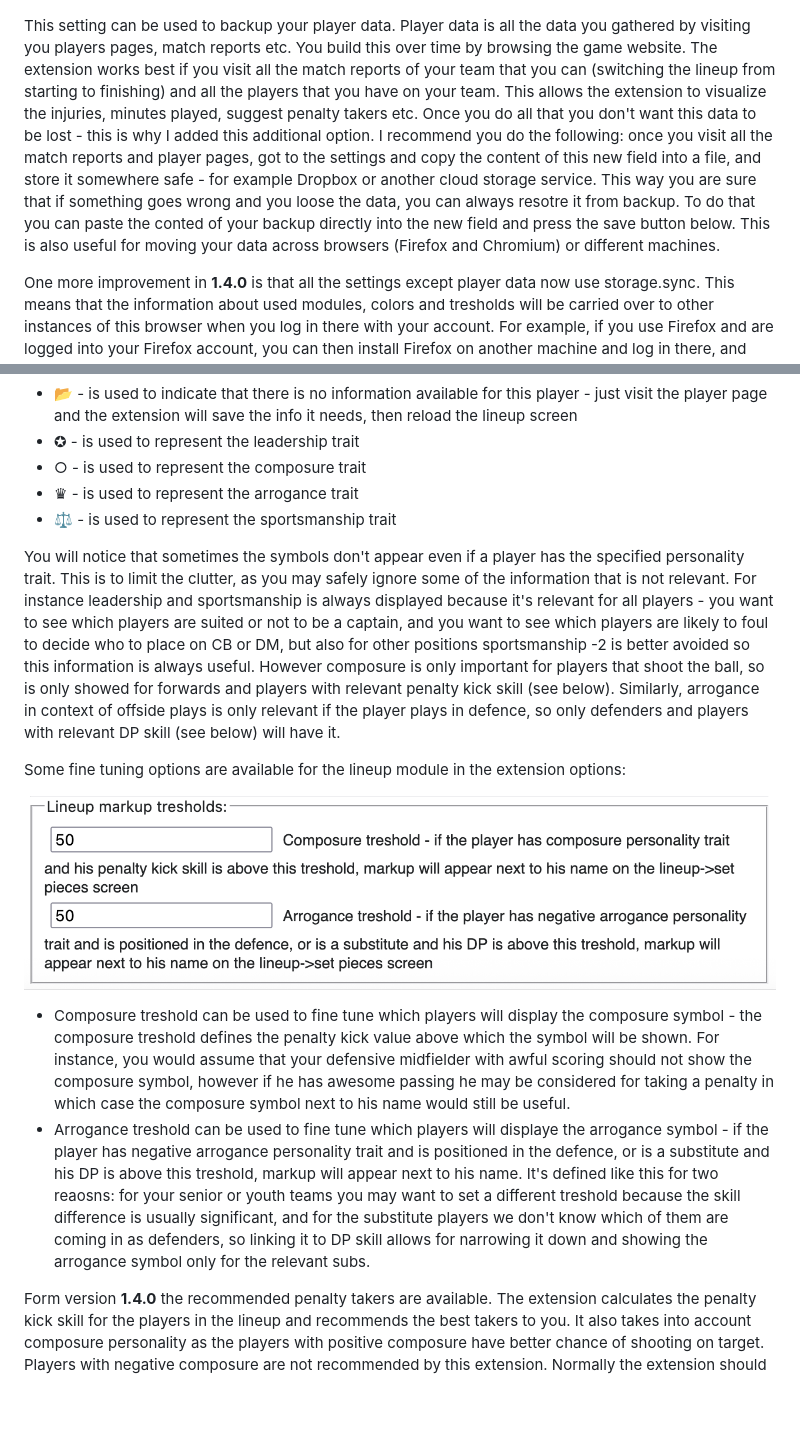
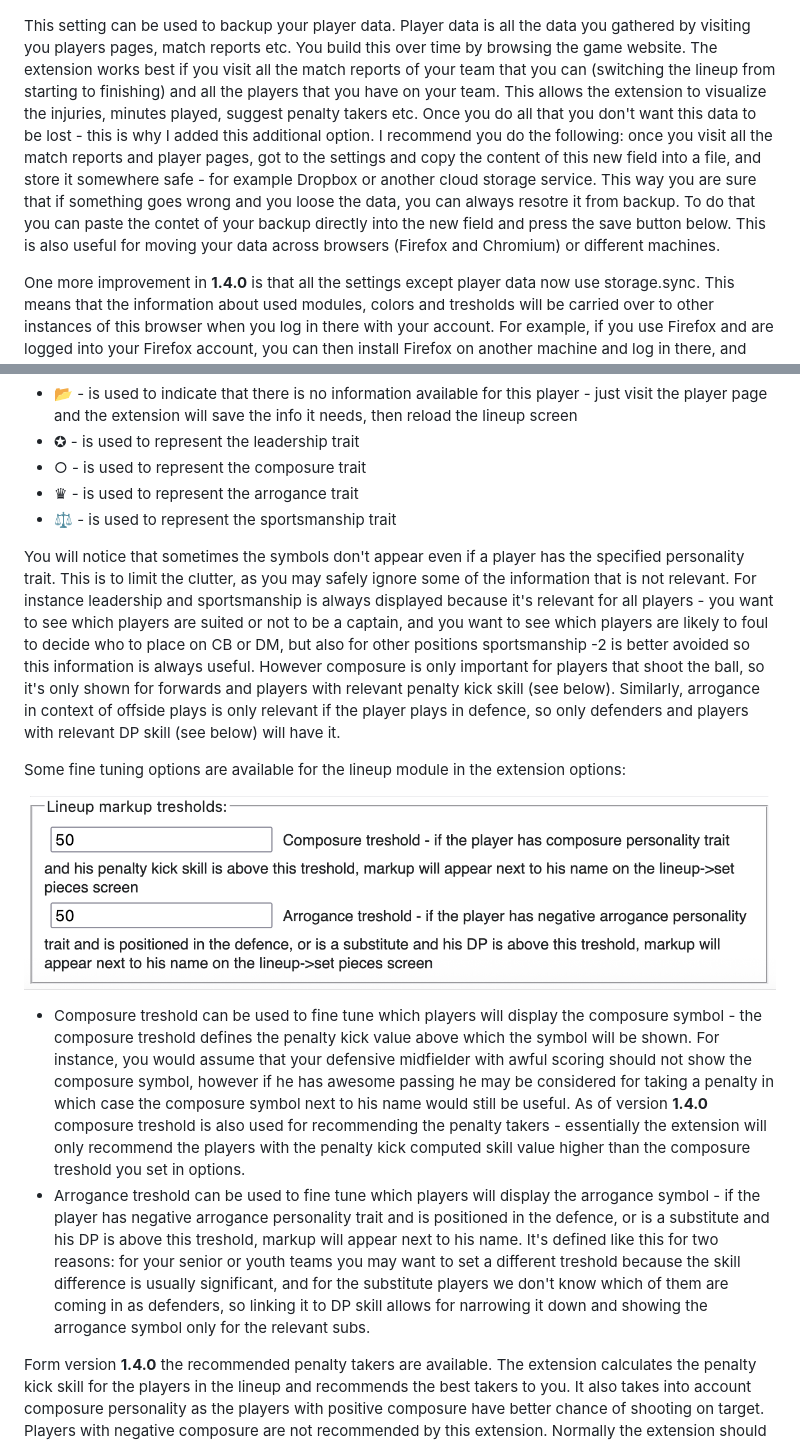
Before and after one commit to lawicko/final-whistle-assistant, a Markdown page: README.md, 2 parts joined by grey strips. GitHub-like rendering; blank space fills up the shorter version.

Commit message:
Fixed typos in README

```diff
--- a/README.md
+++ b/README.md
@@ -26,7 +26,7 @@ Starting with version **1.4.0** the new setting for player data was added:
 
 ![Player data](images/options_player_data.png)
 
-This setting can be used to backup your player data. Player data is all the data you gathered by visiting you players pages, match reports etc. You build this over time by browsing the game website. The extension works best if you visit all the match reports of your team that you can (switching the lineup from starting to finishing) and all the players that you have on your team. This allows the extension to visualize the injuries, minutes played, suggest penalty takers etc. Once you do all that you don't want this data to be lost - this is why I added this additional option. I recommend you do the following: once you visit all the match reports and player pages, got to the settings and copy the content of this new field into a file, and store it somewhere safe - for example Dropbox or another cloud storage service. This way you are sure that if something goes wrong and you loose the data, you can always resotre it from backup. To do that you can paste the conted of your backup directly into the new field and press the save button below. This is also useful for moving your data across browsers (Firefox and Chromium) or different machines.
+This setting can be used to backup your player data. Player data is all the data you gathered by visiting you players pages, match reports etc. You build this over time by browsing the game website. The extension works best if you visit all the match reports of your team that you can (switching the lineup from starting to finishing) and all the players that you have on your team. This allows the extension to visualize the injuries, minutes played, suggest penalty takers etc. Once you do all that you don't want this data to be lost - this is why I added this additional option. I recommend you do the following: once you visit all the match reports and player pages, got to the settings and copy the content of this new field into a file, and store it somewhere safe - for example Dropbox or another cloud storage service. This way you are sure that if something goes wrong and you loose the data, you can always resotre it from backup. To do that you can paste the contet of your backup directly into the new field and press the save button below. This is also useful for moving your data across browsers (Firefox and Chromium) or different machines.
 
 One more improvement in **1.4.0** is that all the settings except player data now use storage.sync. This means that the information about used modules, colors and tresholds will be carried over to other instances of this browser when you log in there with your account. For example, if you use Firefox and are logged into your Firefox account, you can then install Firefox on another machine and log in there, and your settings will automatically be restored there when the extension is installed.
 
@@ -53,14 +53,14 @@ There are several symbols available:
  - ♛ - is used to represent the arrogance trait
  - ⚖ - is used to represent the sportsmanship trait
 
-You will notice that sometimes the symbols don't appear even if a player has the specified personality trait. This is to limit the clutter, as you may safely ignore some of the information that is not relevant. For instance leadership and sportsmanship is always displayed because it's relevant for all players - you want to see which players are suited or not to be a captain, and you want to see which players are likely to foul to decide who to place on CB or DM, but also for other positions sportsmanship -2 is better avoided so this information is always useful. However composure is only important for players that shoot the ball, so is only showed for forwards and players with relevant penalty kick skill (see below). Similarly, arrogance in context of offside plays is only relevant if the player plays in defence, so only defenders and players with relevant DP skill (see below) will have it.
+You will notice that sometimes the symbols don't appear even if a player has the specified personality trait. This is to limit the clutter, as you may safely ignore some of the information that is not relevant. For instance leadership and sportsmanship is always displayed because it's relevant for all players - you want to see which players are suited or not to be a captain, and you want to see which players are likely to foul to decide who to place on CB or DM, but also for other positions sportsmanship -2 is better avoided so this information is always useful. However composure is only important for players that shoot the ball, so it's only shown for forwards and players with relevant penalty kick skill (see below). Similarly, arrogance in context of offside plays is only relevant if the player plays in defence, so only defenders and players with relevant DP skill (see below) will have it.
 
 Some fine tuning options are available for the lineup module in the extension options:
 
 ![Firefox lineup settings](images/lineup_options.jpg)
 
- - Composure treshold can be used to fine tune which players will display the composure symbol - the composure treshold defines the penalty kick value above which the symbol will be shown. For instance, you would assume that your defensive midfielder with awful scoring should not show the composure symbol, however if he has awesome passing he may be considered for taking a penalty in which case the composure symbol next to his name would still be useful.
- - Arrogance treshold can be used to fine tune which players will displaye the arrogance symbol - if the player has negative arrogance personality trait and is positioned in the defence, or is a substitute and his DP is above this treshold, markup will appear next to his name. It's defined like this for two reaosns: for your senior or youth teams you may want to set a different treshold because the skill difference is usually significant, and for the substitute players we don't know which of them are coming in as defenders, so linking it to DP skill allows for narrowing it down and showing the arrogance symbol only for the relevant subs.
+ - Composure treshold can be used to fine tune which players will display the composure symbol - the composure treshold defines the penalty kick value above which the symbol will be shown. For instance, you would assume that your defensive midfielder with awful scoring should not show the composure symbol, however if he has awesome passing he may be considered for taking a penalty in which case the composure symbol next to his name would still be useful. As of version **1.4.0** composure treshold is also used for recommending the penalty takers - essentially the extension will only recommend the players with the penalty kick computed skill value higher than the composure treshold you set in options.
+ - Arrogance treshold can be used to fine tune which players will display the arrogance symbol - if the player has negative arrogance personality trait and is positioned in the defence, or is a substitute and his DP is above this treshold, markup will appear next to his name. It's defined like this for two reasons: for your senior or youth teams you may want to set a different treshold because the skill difference is usually significant, and for the substitute players we don't know which of them are coming in as defenders, so linking it to DP skill allows for narrowing it down and showing the arrogance symbol only for the relevant subs.
 
 Form version **1.4.0** the recommended penalty takers are available. The extension calculates the penalty kick skill for the players in the lineup and recommends the best takers to you. It also takes into account composure personality as the players with positive composure have better chance of shooting on target. Players with negative composure are not recommended by this extension. Normally the extension should recommend 5 players:
 
```
